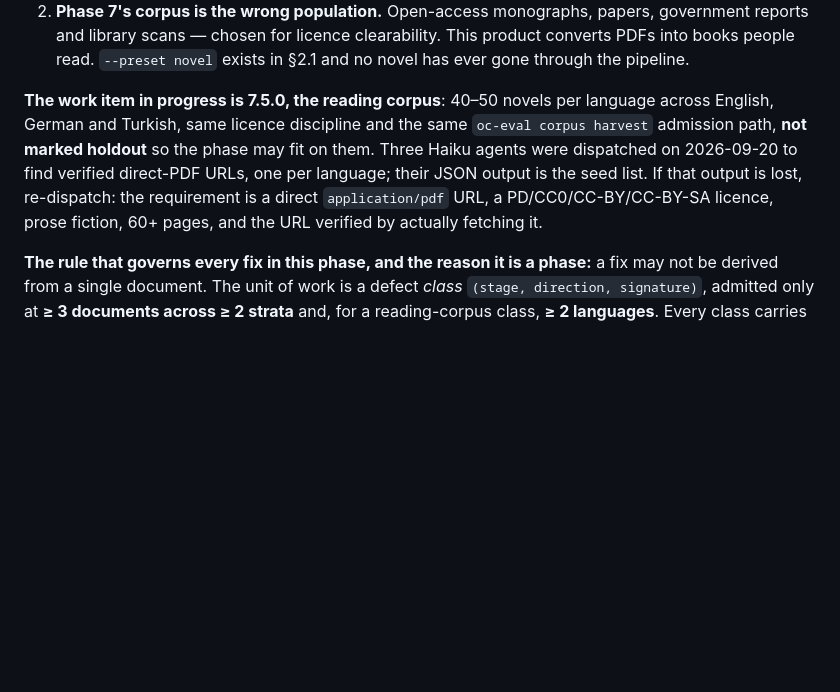
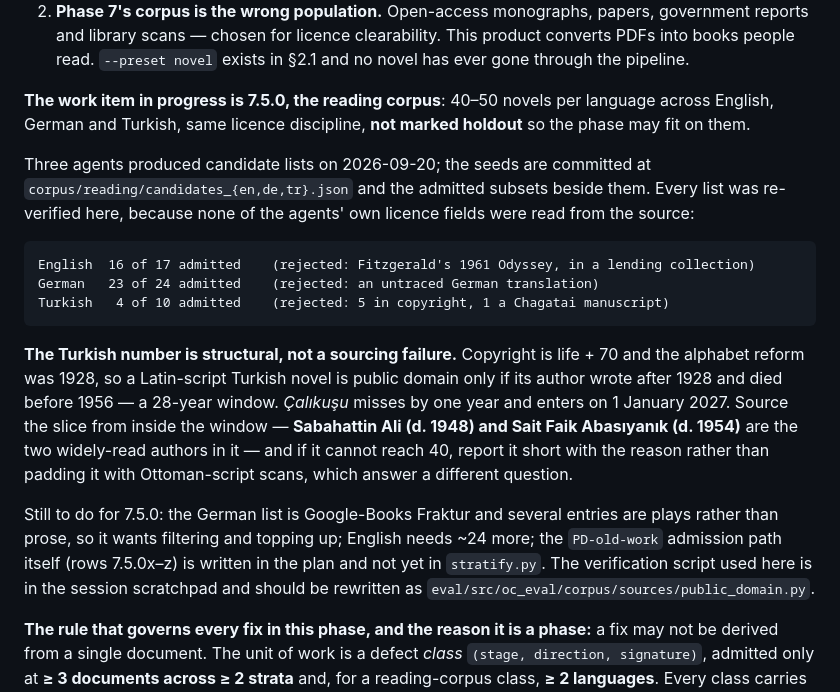
Before and after one commit to egeselbzgyk/openconvert, a Markdown page: PROGRESS.md, the part around the change. Drawn GitHub-style; blank space fills up the shorter version.

Commit message:
PROGRESS: the reading corpus's measured state, for a fresh session

````diff
--- a/PROGRESS.md
+++ b/PROGRESS.md
@@ -225,12 +225,32 @@ The plan section is `docs/IMPLEMENTATION_PLAN.md` PHASE 7.5. Read it; this is on
    the pipeline.
 
 **The work item in progress is 7.5.0, the reading corpus**: 40–50 novels per language across
-English, German and Turkish, same licence discipline and the same
-`oc-eval corpus harvest` admission path, **not marked holdout** so the phase may fit on them.
-Three Haiku agents were dispatched on 2026-09-20 to find verified direct-PDF URLs, one per
-language; their JSON output is the seed list. If that output is lost, re-dispatch: the
-requirement is a direct `application/pdf` URL, a PD/CC0/CC-BY/CC-BY-SA licence, prose fiction,
-60+ pages, and the URL verified by actually fetching it.
+English, German and Turkish, same licence discipline, **not marked holdout** so the phase may
+fit on them.
+
+Three agents produced candidate lists on 2026-09-20; the seeds are committed at
+`corpus/reading/candidates_{en,de,tr}.json` and the admitted subsets beside them. Every list
+was re-verified here, because none of the agents' own licence fields were read from the source:
+
+```
+English  16 of 17 admitted    (rejected: Fitzgerald's 1961 Odyssey, in a lending collection)
+German   23 of 24 admitted    (rejected: an untraced German translation)
+Turkish   4 of 10 admitted    (rejected: 5 in copyright, 1 a Chagatai manuscript)
+```
+
+**The Turkish number is structural, not a sourcing failure.** Copyright is life + 70 and the
+alphabet reform was 1928, so a Latin-script Turkish novel is public domain only if its author
+wrote after 1928 and died before 1956 — a 28-year window. *Çalıkuşu* misses by one year and
+enters on 1 January 2027. Source the slice from inside the window — **Sabahattin Ali (d. 1948)
+and Sait Faik Abasıyanık (d. 1954)** are the two widely-read authors in it — and if it cannot
+reach 40, report it short with the reason rather than padding it with Ottoman-script scans,
+which answer a different question.
+
+Still to do for 7.5.0: the German list is Google-Books Fraktur and several entries are plays
+rather than prose, so it wants filtering and topping up; English needs ~24 more; the
+`PD-old-work` admission path itself (rows 7.5.0x–z) is written in the plan and not yet in
+`stratify.py`. The verification script used here is in the session scratchpad and should be
+rewritten as `eval/src/oc_eval/corpus/sources/public_domain.py`.
 
 **The rule that governs every fix in this phase, and the reason it is a phase:**
 a fix may not be derived from a single document. The unit of work is a defect *class*
````
